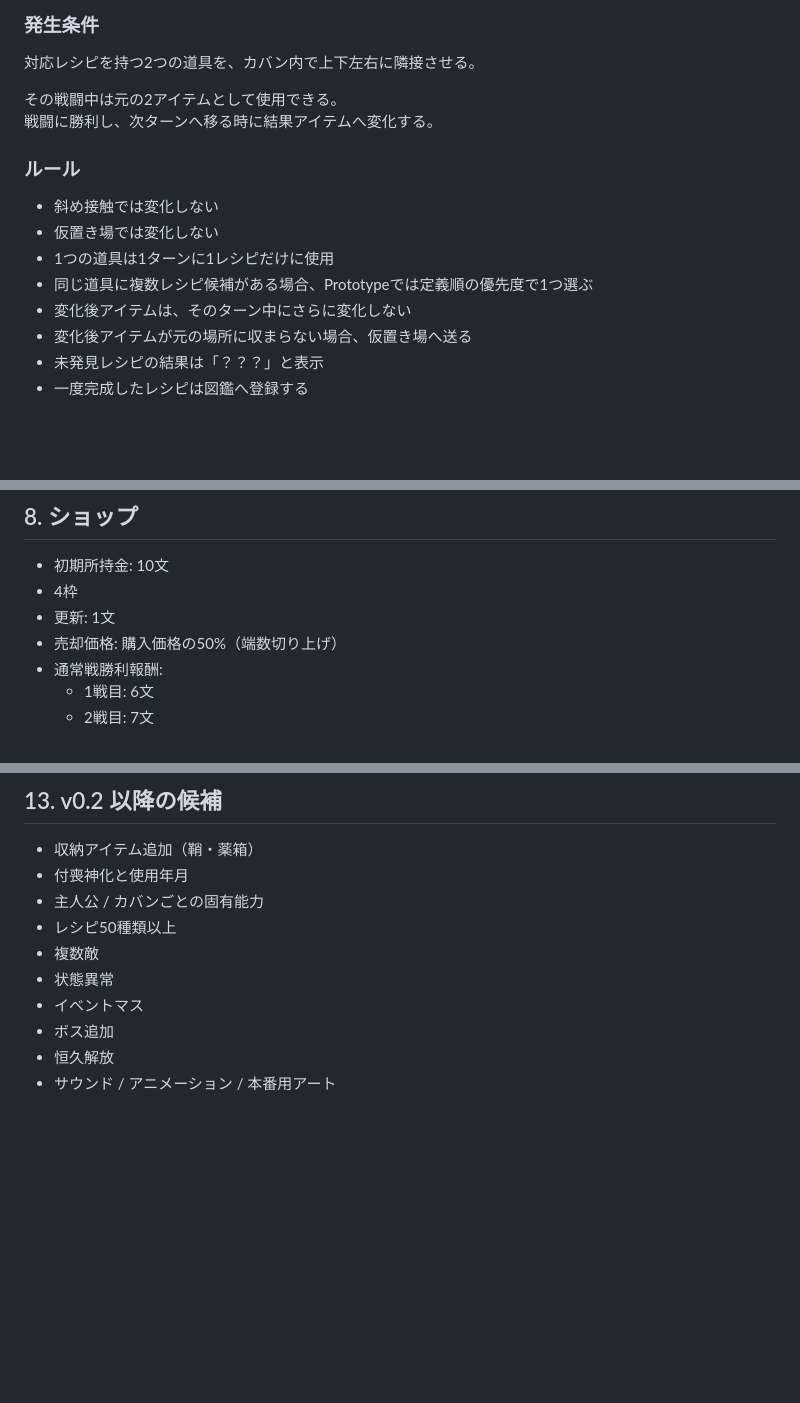
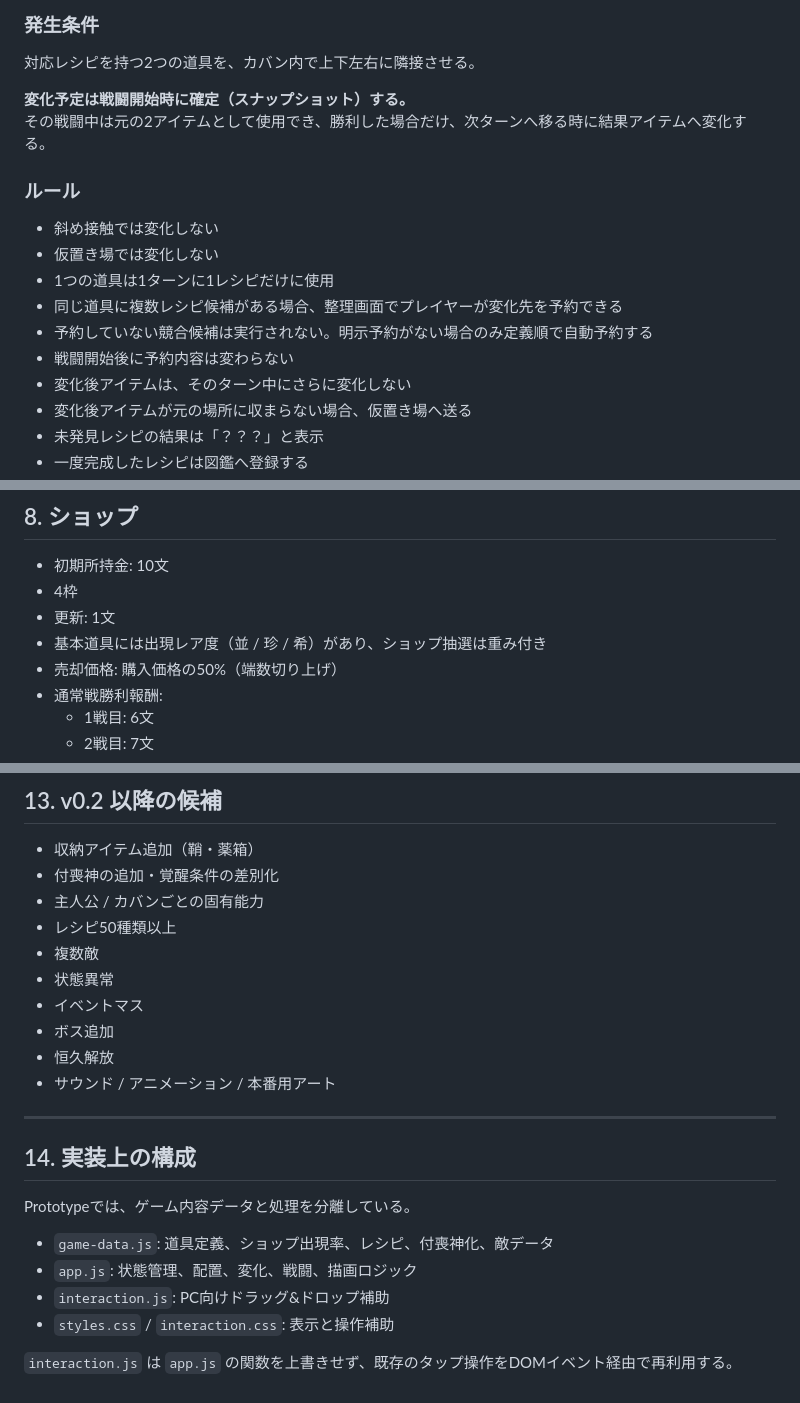
Before and after one commit to ta04042008-blip/tsukumogami-backpack, a Markdown page: GAME_DESIGN.md, 3 parts joined by grey strips. GitHub-like rendering; blank space fills up the shorter version.

Commit message:
docs: clarify transformation timing and implementation structure

```diff
--- a/GAME_DESIGN.md
+++ b/GAME_DESIGN.md
@@ -129,15 +129,17 @@ Prototype v0.1 は **通常戦4回 + ボス1回**。
 
 対応レシピを持つ2つの道具を、カバン内で上下左右に隣接させる。
 
-その戦闘中は元の2アイテムとして使用できる。
-戦闘に勝利し、次ターンへ移る時に結果アイテムへ変化する。
+**変化予定は戦闘開始時に確定（スナップショット）する。**
+その戦闘中は元の2アイテムとして使用でき、勝利した場合だけ、次ターンへ移る時に結果アイテムへ変化する。
 
 ### ルール
 
 - 斜め接触では変化しない
 - 仮置き場では変化しない
 - 1つの道具は1ターンに1レシピだけに使用
-- 同じ道具に複数レシピ候補がある場合、Prototypeでは定義順の優先度で1つ選ぶ
+- 同じ道具に複数レシピ候補がある場合、整理画面でプレイヤーが変化先を予約できる
+- 予約していない競合候補は実行されない。明示予約がない場合のみ定義順で自動予約する
+- 戦闘開始後に予約内容は変わらない
 - 変化後アイテムは、そのターン中にさらに変化しない
 - 変化後アイテムが元の場所に収まらない場合、仮置き場へ送る
 - 未発見レシピの結果は「？？？」と表示
@@ -202,6 +204,7 @@ Prototype v0.1 は **通常戦4回 + ボス1回**。
 - 初期所持金: 10文
 - 4枠
 - 更新: 1文
+- 基本道具には出現レア度（並 / 珍 / 希）があり、ショップ抽選は重み付き
 - 売却価格: 購入価格の50%（端数切り上げ）
 - 通常戦勝利報酬:
   - 1戦目: 6文
@@ -298,7 +301,7 @@ Prototypeに基本実装済み。
 ## 13. v0.2 以降の候補
 
 - 収納アイテム追加（鞘・薬箱）
-- 付喪神化と使用年月
+- 付喪神の追加・覚醒条件の差別化
 - 主人公 / カバンごとの固有能力
 - レシピ50種類以上
 - 複数敵
@@ -307,3 +310,17 @@ Prototypeに基本実装済み。
 - ボス追加
 - 恒久解放
 - サウンド / アニメーション / 本番用アート
+
+
+---
+
+## 14. 実装上の構成
+
+Prototypeでは、ゲーム内容データと処理を分離している。
+
+- `game-data.js`: 道具定義、ショップ出現率、レシピ、付喪神化、敵データ
+- `app.js`: 状態管理、配置、変化、戦闘、描画ロジック
+- `interaction.js`: PC向けドラッグ&ドロップ補助
+- `styles.css` / `interaction.css`: 表示と操作補助
+
+`interaction.js` は `app.js` の関数を上書きせず、既存のタップ操作をDOMイベント経由で再利用する。
```
